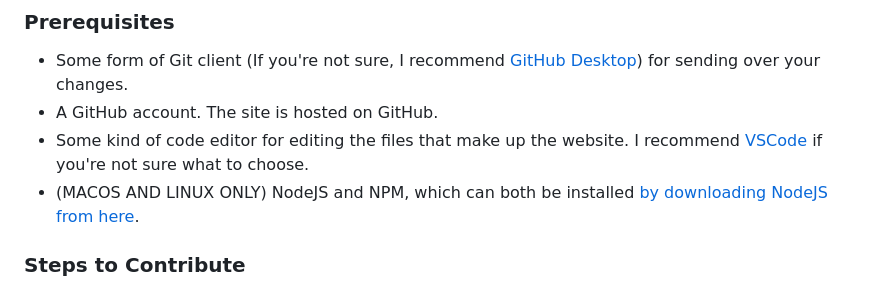
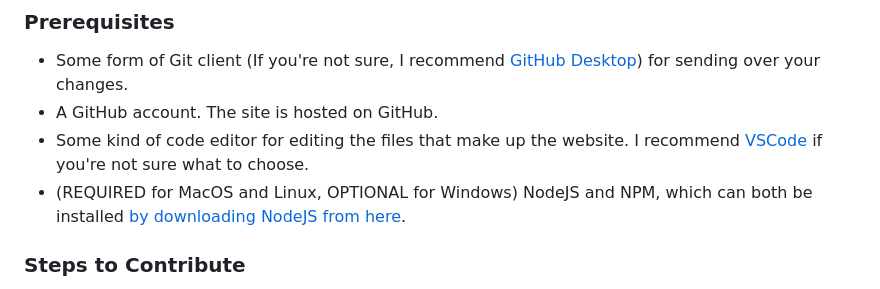
Before and after one commit to radian628/unofficial-desmos-wiki, a Markdown page: src/meta/development.md, the part around the change. GitHub-like rendering.

Commit message:
clarified devpage

```diff
--- a/src/meta/development.md
+++ b/src/meta/development.md
@@ -22,7 +22,7 @@ This is a guide for how to contribute to the wiki. It's geared toward people wit
 - Some form of Git client (If you're not sure, I recommend [GitHub Desktop](https://desktop.github.com/)) for sending over your changes.
 - A GitHub account. The site is hosted on GitHub.
 - Some kind of code editor for editing the files that make up the website. I recommend [VSCode](https://code.visualstudio.com/) if you're not sure what to choose.
-- (MACOS AND LINUX ONLY) NodeJS and NPM, which can both be installed [by downloading NodeJS from here](https://nodejs.org/).
+- (REQUIRED for MacOS and Linux, OPTIONAL for Windows) NodeJS and NPM, which can both be installed [by downloading NodeJS from here](https://nodejs.org/).
 
 ### Steps to Contribute
 
```
